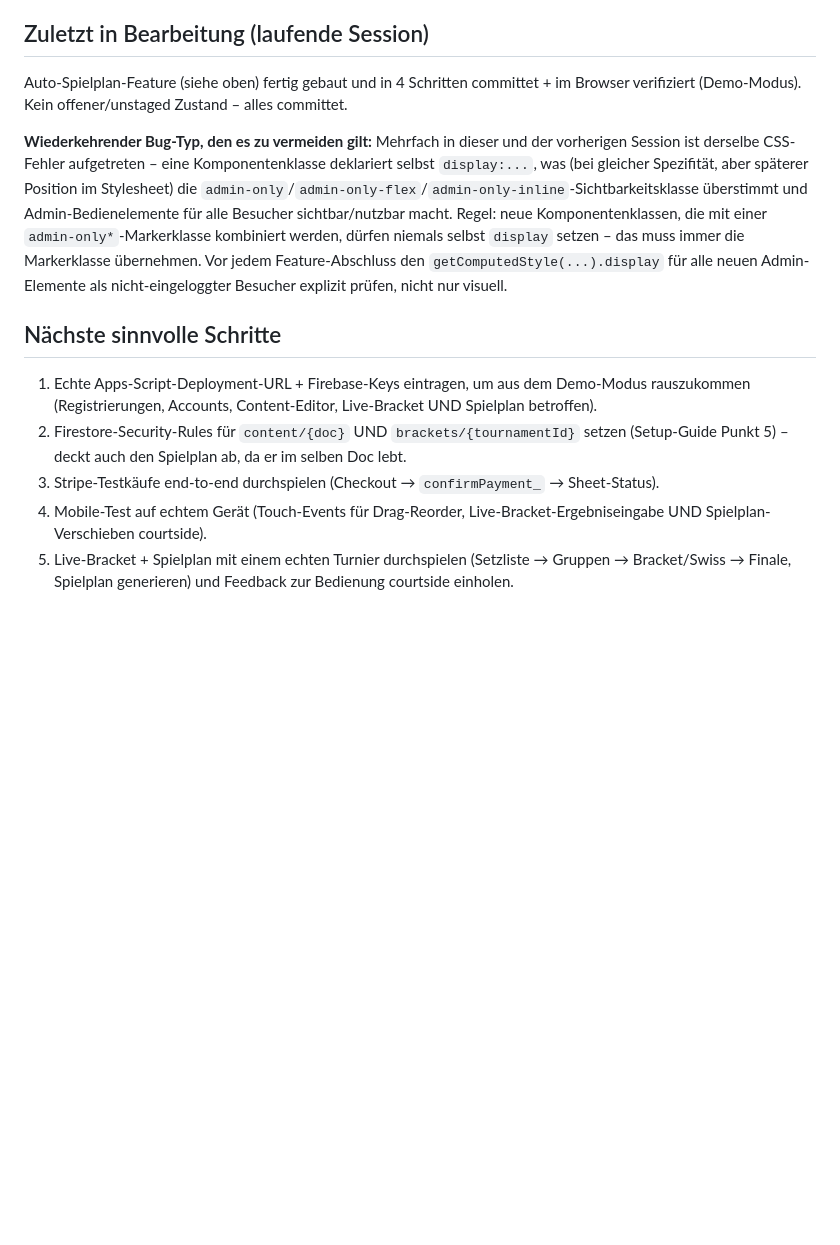
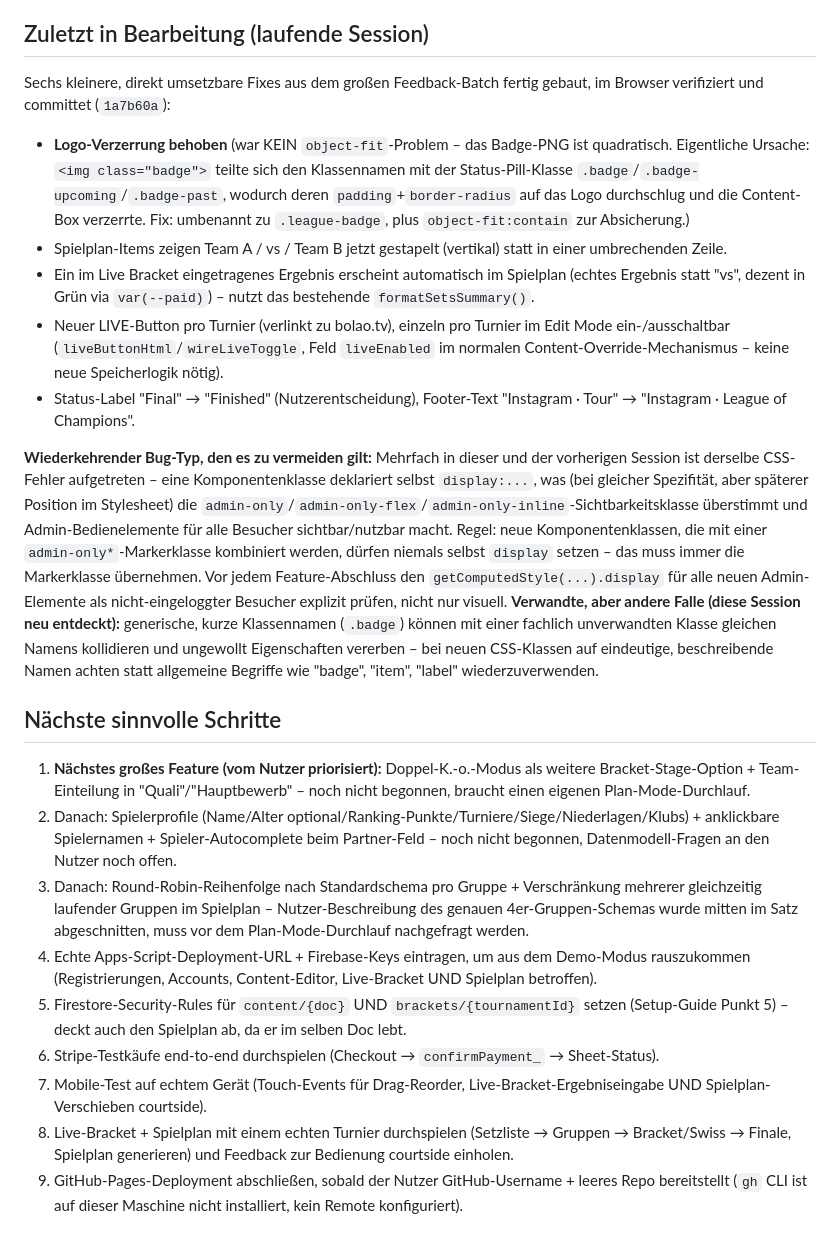
Before and after one commit to daviddukovski-coder/league-of-champions-website, a Markdown page: CLAUDE.md, the part around one of its changes. Rendered like a GitHub page; blank space fills up the shorter version.

Commit message:
Update project notes: quick-fix batch done, next feature is Double-KO + Quali split
Co-Authored-By: Claude Sonnet 5 <noreply@anthropic.com>

```diff
--- a/CLAUDE.md
+++ b/CLAUDE.md
@@ -37,14 +37,23 @@ Aktuell läuft die Site **im Demo-Modus**, weil zwei Werte noch Platzhalter sind
 
 ## Zuletzt in Bearbeitung (laufende Session)
 
-Auto-Spielplan-Feature (siehe oben) fertig gebaut und in 4 Schritten committet + im Browser verifiziert (Demo-Modus). Kein offener/unstaged Zustand – alles committet.
+Sechs kleinere, direkt umsetzbare Fixes aus dem großen Feedback-Batch fertig gebaut, im Browser verifiziert und committet (`1a7b60a`):
+- **Logo-Verzerrung behoben** (war KEIN `object-fit`-Problem – das Badge-PNG ist quadratisch. Eigentliche Ursache: `<img class="badge">` teilte sich den Klassennamen mit der Status-Pill-Klasse `.badge`/`.badge-upcoming`/`.badge-past`, wodurch deren `padding`+`border-radius` auf das Logo durchschlug und die Content-Box verzerrte. Fix: umbenannt zu `.league-badge`, plus `object-fit:contain` zur Absicherung.)
+- Spielplan-Items zeigen Team A / vs / Team B jetzt gestapelt (vertikal) statt in einer umbrechenden Zeile.
+- Ein im Live Bracket eingetragenes Ergebnis erscheint automatisch im Spielplan (echtes Ergebnis statt "vs", dezent in Grün via `var(--paid)`) – nutzt das bestehende `formatSetsSummary()`.
+- Neuer LIVE-Button pro Turnier (verlinkt zu bolao.tv), einzeln pro Turnier im Edit Mode ein-/ausschaltbar (`liveButtonHtml`/`wireLiveToggle`, Feld `liveEnabled` im normalen Content-Override-Mechanismus – keine neue Speicherlogik nötig).
+- Status-Label "Final" → "Finished" (Nutzerentscheidung), Footer-Text "Instagram · Tour" → "Instagram · League of Champions".
 
-**Wiederkehrender Bug-Typ, den es zu vermeiden gilt:** Mehrfach in dieser und der vorherigen Session ist derselbe CSS-Fehler aufgetreten – eine Komponentenklasse deklariert selbst `display:...`, was (bei gleicher Spezifität, aber späterer Position im Stylesheet) die `admin-only`/`admin-only-flex`/`admin-only-inline`-Sichtbarkeitsklasse überstimmt und Admin-Bedienelemente für alle Besucher sichtbar/nutzbar macht. Regel: neue Komponentenklassen, die mit einer `admin-only*`-Markerklasse kombiniert werden, dürfen niemals selbst `display` setzen – das muss immer die Markerklasse übernehmen. Vor jedem Feature-Abschluss den `getComputedStyle(...).display` für alle neuen Admin-Elemente als nicht-eingeloggter Besucher explizit prüfen, nicht nur visuell.
+**Wiederkehrender Bug-Typ, den es zu vermeiden gilt:** Mehrfach in dieser und der vorherigen Session ist derselbe CSS-Fehler aufgetreten – eine Komponentenklasse deklariert selbst `display:...`, was (bei gleicher Spezifität, aber späterer Position im Stylesheet) die `admin-only`/`admin-only-flex`/`admin-only-inline`-Sichtbarkeitsklasse überstimmt und Admin-Bedienelemente für alle Besucher sichtbar/nutzbar macht. Regel: neue Komponentenklassen, die mit einer `admin-only*`-Markerklasse kombiniert werden, dürfen niemals selbst `display` setzen – das muss immer die Markerklasse übernehmen. Vor jedem Feature-Abschluss den `getComputedStyle(...).display` für alle neuen Admin-Elemente als nicht-eingeloggter Besucher explizit prüfen, nicht nur visuell. **Verwandte, aber andere Falle (diese Session neu entdeckt):** generische, kurze Klassennamen (`.badge`) können mit einer fachlich unverwandten Klasse gleichen Namens kollidieren und ungewollt Eigenschaften vererben – bei neuen CSS-Klassen auf eindeutige, beschreibende Namen achten statt allgemeine Begriffe wie "badge", "item", "label" wiederzuverwenden.
 
 ## Nächste sinnvolle Schritte
 
-1. Echte Apps-Script-Deployment-URL + Firebase-Keys eintragen, um aus dem Demo-Modus rauszukommen (Registrierungen, Accounts, Content-Editor, Live-Bracket UND Spielplan betroffen).
-2. Firestore-Security-Rules für `content/{doc}` UND `brackets/{tournamentId}` setzen (Setup-Guide Punkt 5) – deckt auch den Spielplan ab, da er im selben Doc lebt.
-3. Stripe-Testkäufe end-to-end durchspielen (Checkout → `confirmPayment_` → Sheet-Status).
-4. Mobile-Test auf echtem Gerät (Touch-Events für Drag-Reorder, Live-Bracket-Ergebniseingabe UND Spielplan-Verschieben courtside).
-5. Live-Bracket + Spielplan mit einem echten Turnier durchspielen (Setzliste → Gruppen → Bracket/Swiss → Finale, Spielplan generieren) und Feedback zur Bedienung courtside einholen.
+1. **Nächstes großes Feature (vom Nutzer priorisiert):** Doppel-K.-o.-Modus als weitere Bracket-Stage-Option + Team-Einteilung in "Quali"/"Hauptbewerb" – noch nicht begonnen, braucht einen eigenen Plan-Mode-Durchlauf.
+2. Danach: Spielerprofile (Name/Alter optional/Ranking-Punkte/Turniere/Siege/Niederlagen/Klubs) + anklickbare Spielernamen + Spieler-Autocomplete beim Partner-Feld – noch nicht begonnen, Datenmodell-Fragen an den Nutzer noch offen.
+3. Danach: Round-Robin-Reihenfolge nach Standardschema pro Gruppe + Verschränkung mehrerer gleichzeitig laufender Gruppen im Spielplan – Nutzer-Beschreibung des genauen 4er-Gruppen-Schemas wurde mitten im Satz abgeschnitten, muss vor dem Plan-Mode-Durchlauf nachgefragt werden.
+4. Echte Apps-Script-Deployment-URL + Firebase-Keys eintragen, um aus dem Demo-Modus rauszukommen (Registrierungen, Accounts, Content-Editor, Live-Bracket UND Spielplan betroffen).
+5. Firestore-Security-Rules für `content/{doc}` UND `brackets/{tournamentId}` setzen (Setup-Guide Punkt 5) – deckt auch den Spielplan ab, da er im selben Doc lebt.
+6. Stripe-Testkäufe end-to-end durchspielen (Checkout → `confirmPayment_` → Sheet-Status).
+7. Mobile-Test auf echtem Gerät (Touch-Events für Drag-Reorder, Live-Bracket-Ergebniseingabe UND Spielplan-Verschieben courtside).
+8. Live-Bracket + Spielplan mit einem echten Turnier durchspielen (Setzliste → Gruppen → Bracket/Swiss → Finale, Spielplan generieren) und Feedback zur Bedienung courtside einholen.
+9. GitHub-Pages-Deployment abschließen, sobald der Nutzer GitHub-Username + leeres Repo bereitstellt (`gh` CLI ist auf dieser Maschine nicht installiert, kein Remote konfiguriert).
```
Also changed, not shown: other parts of CLAUDE.md (+1 -1 lines).
